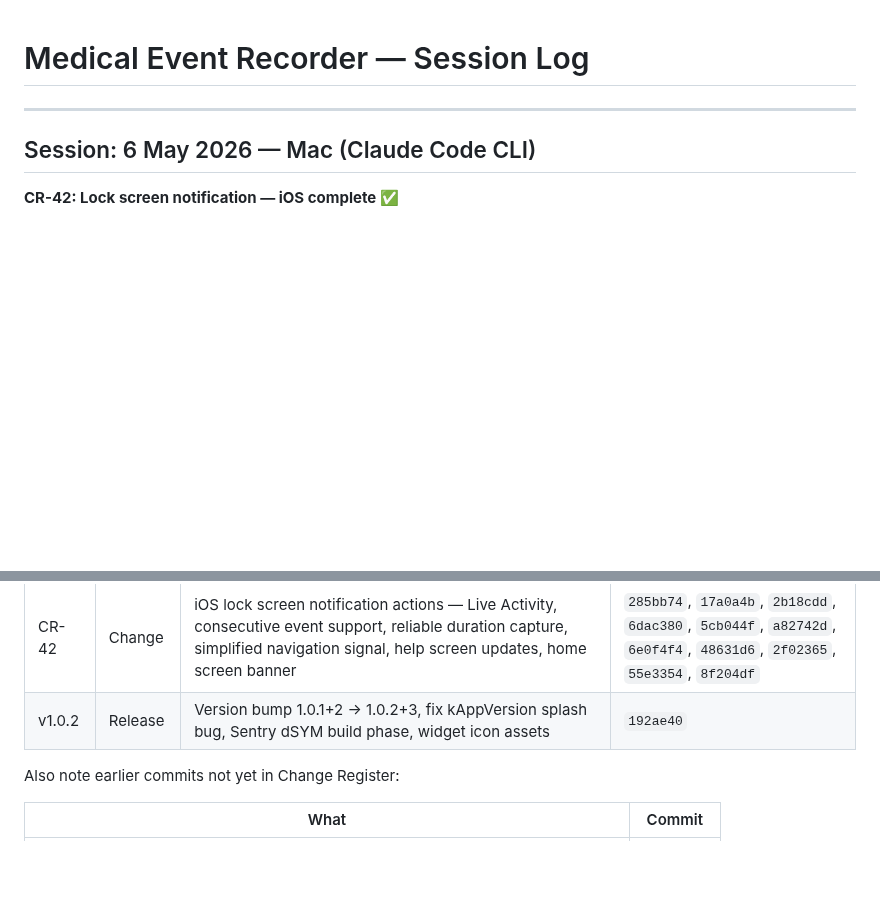
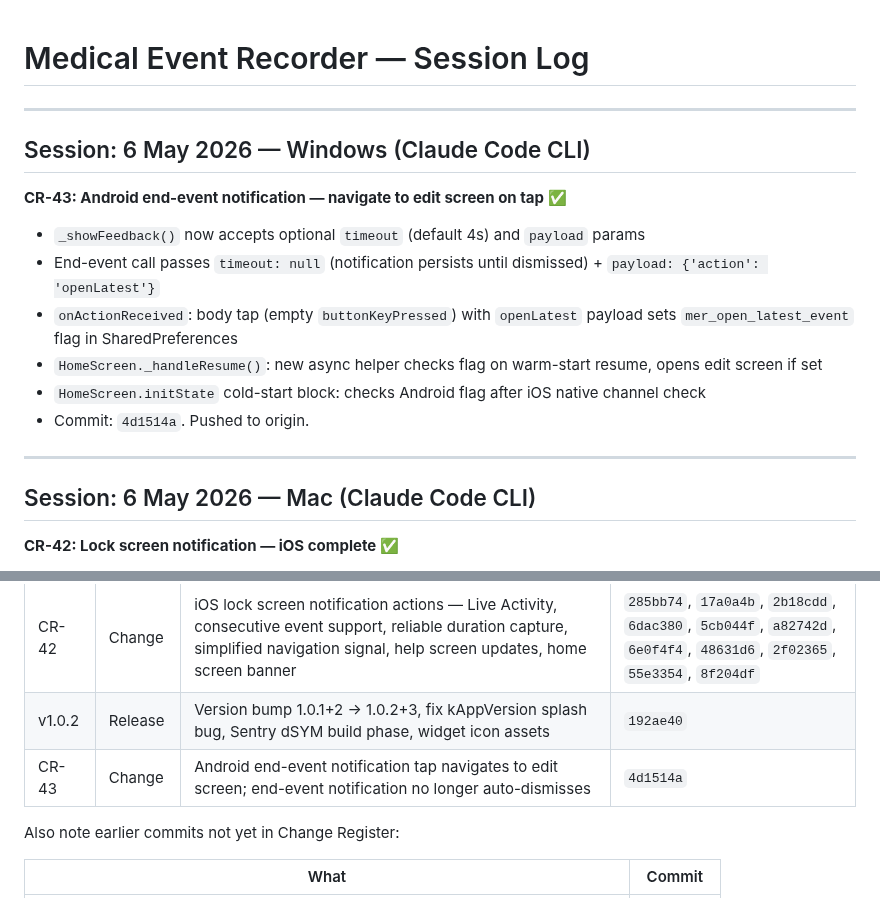
Before and after one commit to AusWazDev/epilepsyrecorder, a Markdown page: STATUS.md, 2 parts joined by grey strips. Drawn GitHub-style; blank space fills up the shorter version.

Commit message:
Update STATUS.md — CR-43 Windows session entry
Co-Authored-By: Claude Sonnet 4.6 <noreply@anthropic.com>

```diff
--- a/STATUS.md
+++ b/STATUS.md
@@ -1,4 +1,16 @@
 # Medical Event Recorder — Session Log
+
+---
+
+## Session: 6 May 2026 — Windows (Claude Code CLI)
+
+**CR-43: Android end-event notification — navigate to edit screen on tap** ✅
+- `_showFeedback()` now accepts optional `timeout` (default 4s) and `payload` params
+- End-event call passes `timeout: null` (notification persists until dismissed) + `payload: {'action': 'openLatest'}`
+- `onActionReceived`: body tap (empty `buttonKeyPressed`) with `openLatest` payload sets `mer_open_latest_event` flag in SharedPreferences
+- `HomeScreen._handleResume()`: new async helper checks flag on warm-start resume, opens edit screen if set
+- `HomeScreen.initState` cold-start block: checks Android flag after iOS native channel check
+- Commit: `4d1514a`. Pushed to origin.
 
 ---
 
@@ -172,6 +184,7 @@
 | CR-41 | Change | Sentry crash reporting — sentry_flutter added, SentryFlutter.init() wraps appRunner in main.dart, DSN hardcoded for test builds | `cab928b` |
 | CR-42 | Change | iOS lock screen notification actions — Live Activity, consecutive event support, reliable duration capture, simplified navigation signal, help screen updates, home screen banner | `285bb74`, `17a0a4b`, `2b18cdd`, `6dac380`, `5cb044f`, `a82742d`, `6e0f4f4`, `48631d6`, `2f02365`, `55e3354`, `8f204df` |
 | v1.0.2 | Release | Version bump 1.0.1+2 → 1.0.2+3, fix kAppVersion splash bug, Sentry dSYM build phase, widget icon assets | `192ae40` |
+| CR-43 | Change | Android end-event notification tap navigates to edit screen; end-event notification no longer auto-dismisses | `4d1514a` |
 
 Also note earlier commits not yet in Change Register:
 
```
